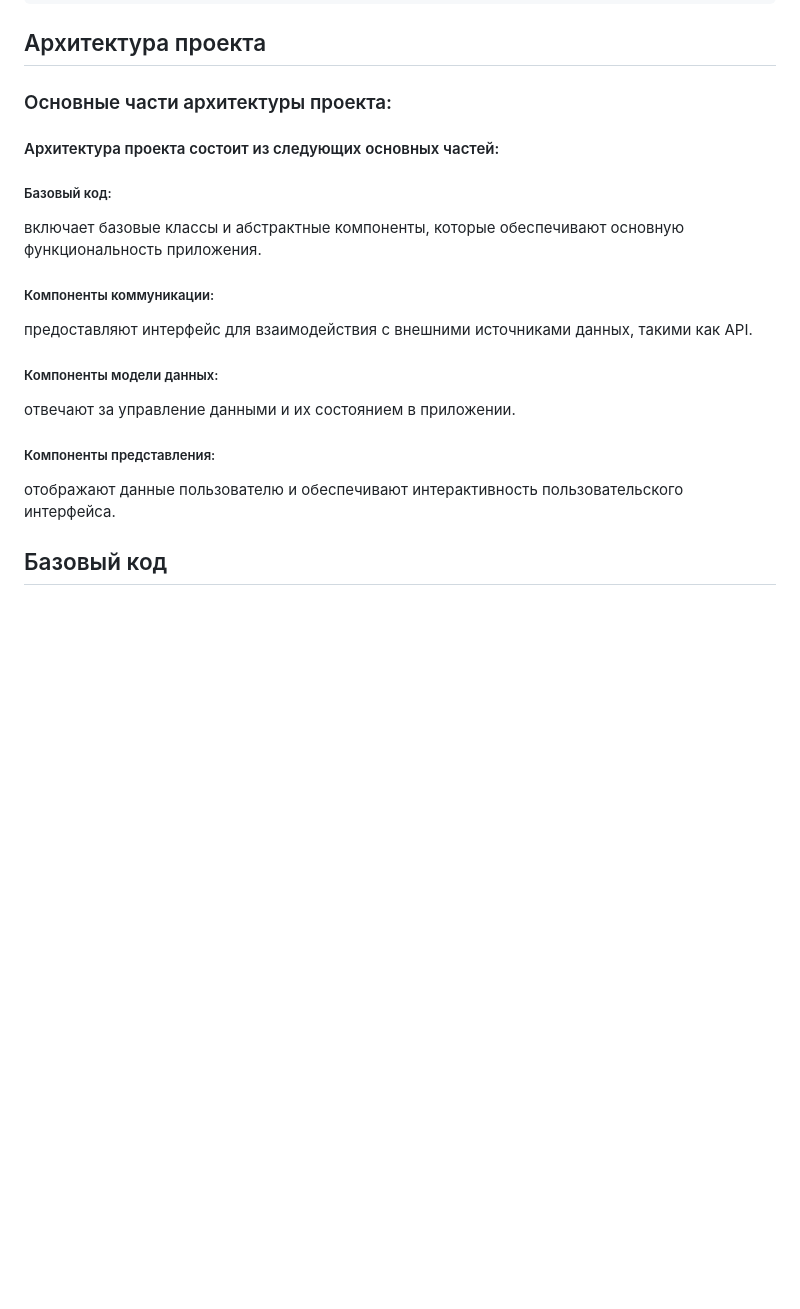
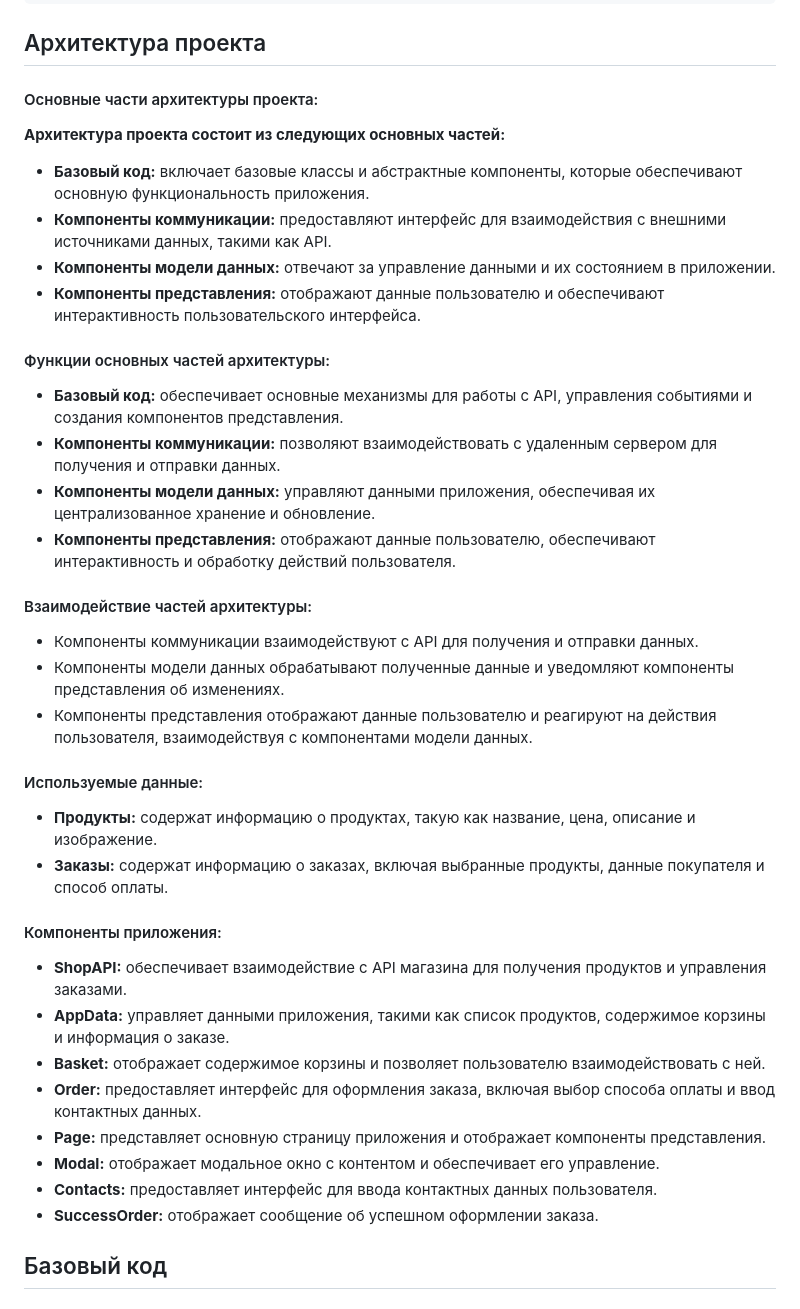
Before and after one commit to D1vas/web-larek-frontend, a Markdown page: README.md, the part around the change. Rendered like a GitHub page; blank space fills up the shorter version.

```diff
--- a/README.md
+++ b/README.md
@@ -44,18 +44,38 @@ yarn build
 
 ## Архитектура проекта
 
-### Основные части архитектуры проекта:
-#### Архитектура проекта состоит из следующих основных частей:
+#### Основные части архитектуры проекта:
 
-##### Базовый код:
-включает базовые классы и абстрактные компоненты, которые обеспечивают основную функциональность приложения.
-##### Компоненты коммуникации:
-предоставляют интерфейс для взаимодействия с внешними источниками данных, такими как API.
-##### Компоненты модели данных:
-отвечают за управление данными и их состоянием в приложении.
-##### Компоненты представления:
-отображают данные пользователю и обеспечивают интерактивность пользовательского интерфейса.
+ **Архитектура проекта состоит из следующих основных частей:**
+- **Базовый код:** включает базовые классы и абстрактные компоненты, которые обеспечивают основную функциональность приложения.
+- **Компоненты коммуникации:** предоставляют интерфейс для взаимодействия с внешними источниками данных, такими как API.
+- **Компоненты модели данных:** отвечают за управление данными и их состоянием в приложении.
+- **Компоненты представления:** отображают данные пользователю и обеспечивают интерактивность пользовательского интерфейса.
 
+#### Функции основных частей архитектуры:
+- **Базовый код:** обеспечивает основные механизмы для работы с API, управления событиями и создания компонентов представления.
+- **Компоненты коммуникации:** позволяют взаимодействовать с удаленным сервером для получения и отправки данных.
+- **Компоненты модели данных:** управляют данными приложения, обеспечивая их централизованное хранение и обновление.
+- **Компоненты представления:** отображают данные пользователю, обеспечивают интерактивность и обработку действий пользователя.
+
+#### Взаимодействие частей архитектуры:
+- Компоненты коммуникации взаимодействуют с API для получения и отправки данных.
+- Компоненты модели данных обрабатывают полученные данные и уведомляют компоненты представления об изменениях.
+- Компоненты представления отображают данные пользователю и реагируют на действия пользователя, взаимодействуя с компонентами модели данных.
+
+#### Используемые данные:
+- **Продукты:** содержат информацию о продуктах, такую как название, цена, описание и изображение.
+- **Заказы:** содержат информацию о заказах, включая выбранные продукты, данные покупателя и способ оплаты.
+
+#### Компоненты приложения:
+- **ShopAPI:** обеспечивает взаимодействие с API магазина для получения продуктов и управления заказами.
+- **AppData:** управляет данными приложения, такими как список продуктов, содержимое корзины и информация о заказе.
+- **Basket:** отображает содержимое корзины и позволяет пользователю взаимодействовать с ней.
+- **Order:** предоставляет интерфейс для оформления заказа, включая выбор способа оплаты и ввод контактных данных.
+- **Page:** представляет основную страницу приложения и отображает компоненты представления.
+- **Modal:** отображает модальное окно с контентом и обеспечивает его управление.
+- **Contacts:** предоставляет интерфейс для ввода контактных данных пользователя.
+- **SuccessOrder:** отображает сообщение об успешном оформлении заказа.
 
 ##   Базовый код
 
```
